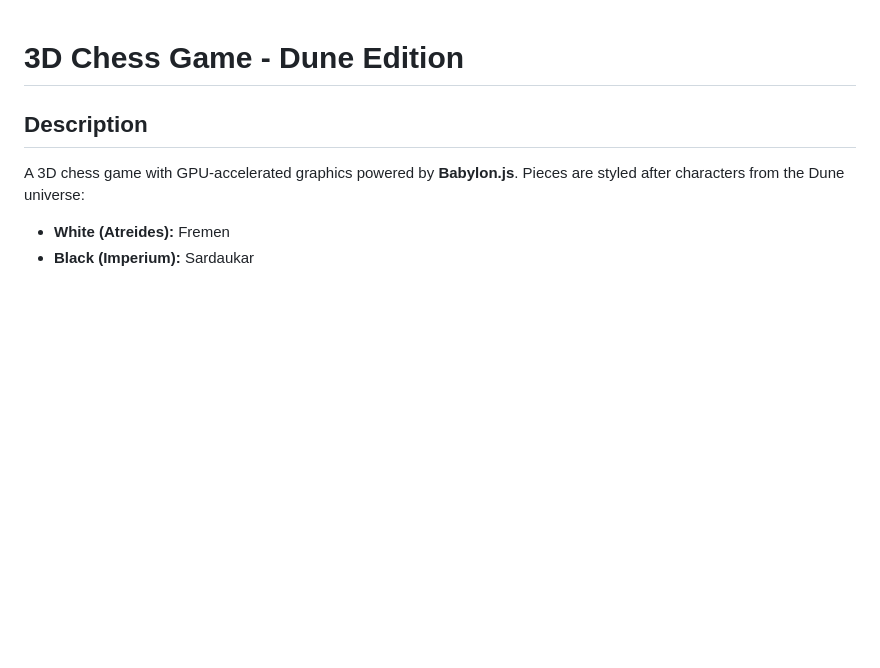
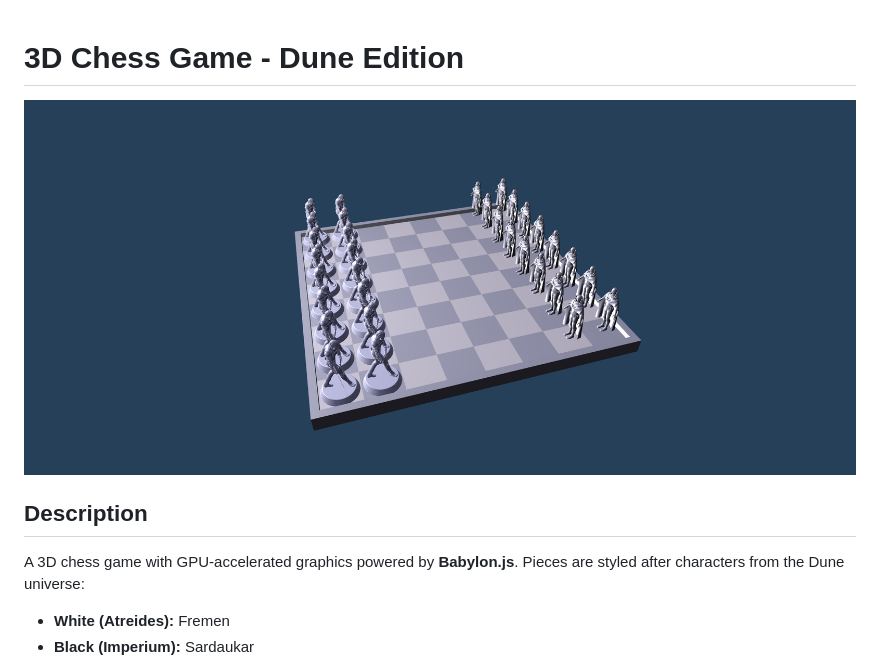
Before and after one commit to Jakub-Syrek/3DimensionalChess, a Markdown page: README.md, the part around the change. GitHub-like rendering; pictures changed too: docs/screenshot.png (added); blank space fills up the shorter version.

Commit message:
Add gameplay screenshot to README

```diff
--- a/README.md
+++ b/README.md
@@ -1,4 +1,6 @@
 # 3D Chess Game - Dune Edition
+
+![3D Chess - Dune Edition](docs/screenshot.png)
 
 ## Description
 
```
